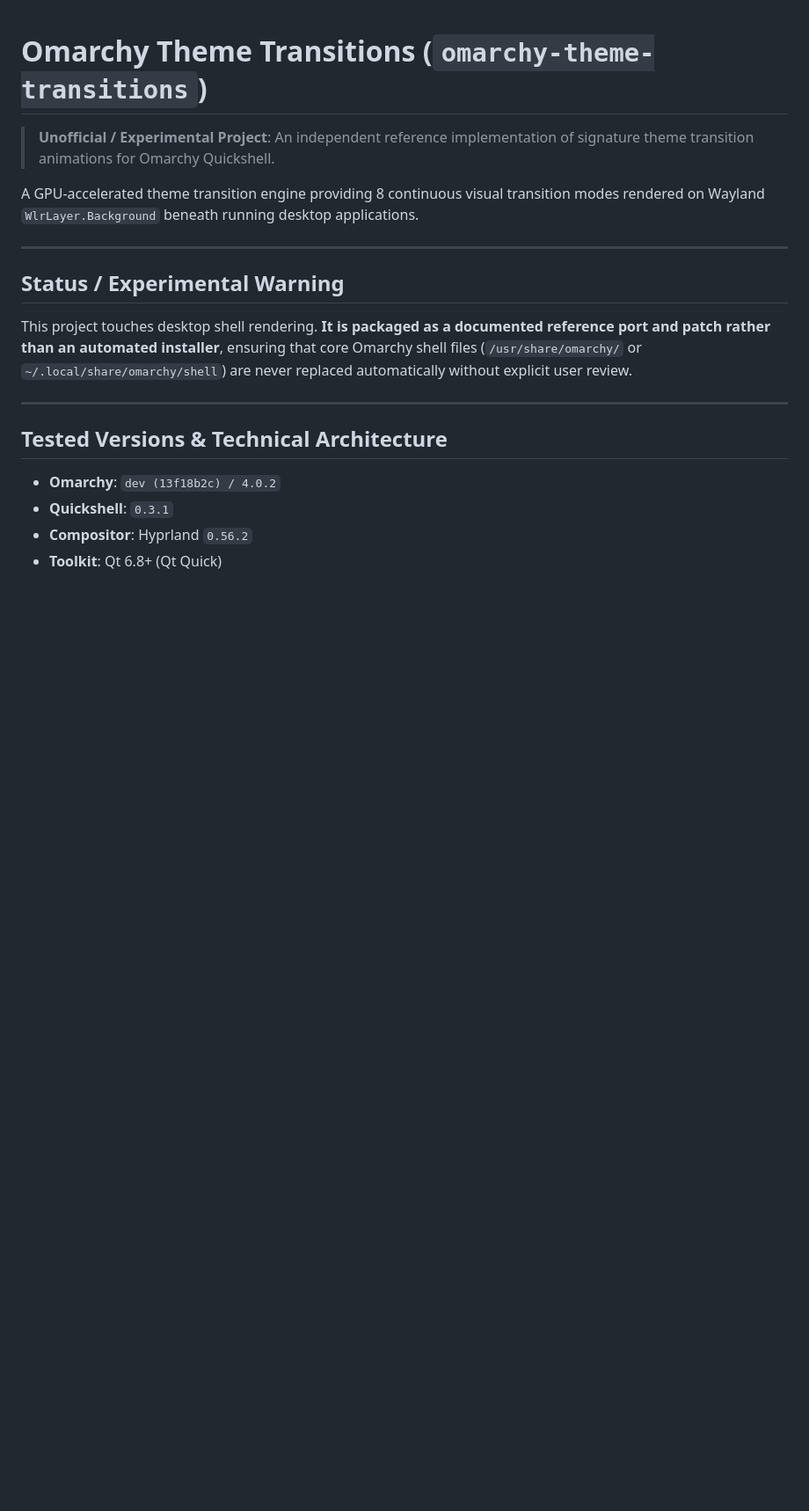
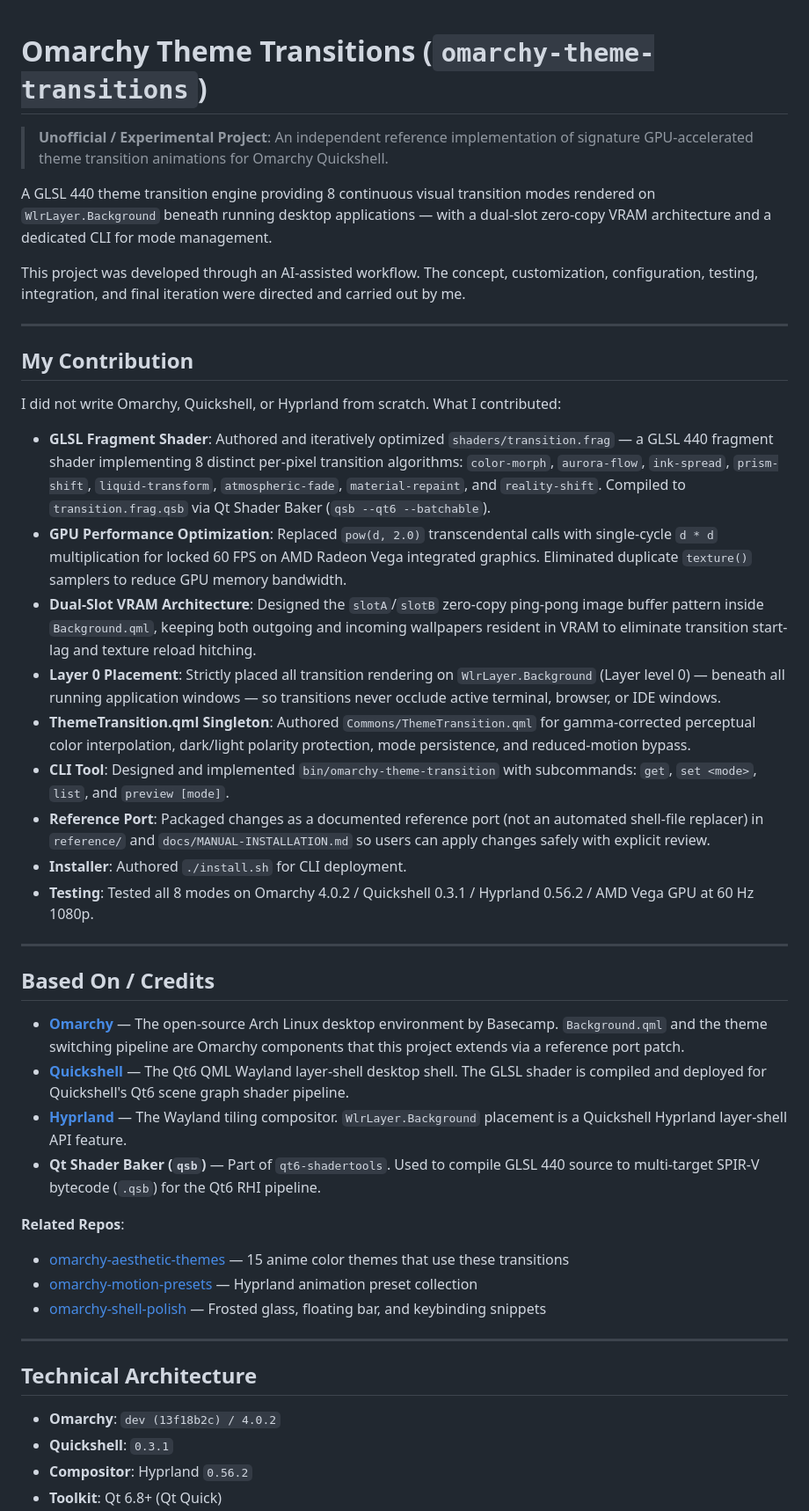
Before and after one commit to aarushdalal/omarchy-theme-transitions, a Markdown page: README.md, the part around one of its changes. Shown at 88% size. GitHub-like rendering; blank space fills up the shorter version.

```diff
--- a/README.md
+++ b/README.md
@@ -1,18 +1,44 @@
 # Omarchy Theme Transitions (`omarchy-theme-transitions`)
 
-> **Unofficial / Experimental Project**: An independent reference implementation of signature theme transition animations for Omarchy Quickshell.
+> **Unofficial / Experimental Project**: An independent reference implementation of signature GPU-accelerated theme transition animations for Omarchy Quickshell.
 
-A GPU-accelerated theme transition engine providing 8 continuous visual transition modes rendered on Wayland `WlrLayer.Background` beneath running desktop applications.
+A GLSL 440 theme transition engine providing 8 continuous visual transition modes rendered on `WlrLayer.Background` beneath running desktop applications — with a dual-slot zero-copy VRAM architecture and a dedicated CLI for mode management.
+
+This project was developed through an AI-assisted workflow. The concept, customization, configuration, testing, integration, and final iteration were directed and carried out by me.
 
 ---
 
-## Status / Experimental Warning
+## My Contribution
 
-This project touches desktop shell rendering. **It is packaged as a documented reference port and patch rather than an automated installer**, ensuring that core Omarchy shell files (`/usr/share/omarchy/` or `~/.local/share/omarchy/shell`) are never replaced automatically without explicit user review.
+I did not write Omarchy, Quickshell, or Hyprland from scratch. What I contributed:
+
+- **GLSL Fragment Shader**: Authored and iteratively optimized `shaders/transition.frag` — a GLSL 440 fragment shader implementing 8 distinct per-pixel transition algorithms: `color-morph`, `aurora-flow`, `ink-spread`, `prism-shift`, `liquid-transform`, `atmospheric-fade`, `material-repaint`, and `reality-shift`. Compiled to `transition.frag.qsb` via Qt Shader Baker (`qsb --qt6 --batchable`).
+- **GPU Performance Optimization**: Replaced `pow(d, 2.0)` transcendental calls with single-cycle `d * d` multiplication for locked 60 FPS on AMD Radeon Vega integrated graphics. Eliminated duplicate `texture()` samplers to reduce GPU memory bandwidth.
+- **Dual-Slot VRAM Architecture**: Designed the `slotA`/`slotB` zero-copy ping-pong image buffer pattern inside `Background.qml`, keeping both outgoing and incoming wallpapers resident in VRAM to eliminate transition start-lag and texture reload hitching.
+- **Layer 0 Placement**: Strictly placed all transition rendering on `WlrLayer.Background` (Layer level 0) — beneath all running application windows — so transitions never occlude active terminal, browser, or IDE windows.
+- **ThemeTransition.qml Singleton**: Authored `Commons/ThemeTransition.qml` for gamma-corrected perceptual color interpolation, dark/light polarity protection, mode persistence, and reduced-motion bypass.
+- **CLI Tool**: Designed and implemented `bin/omarchy-theme-transition` with subcommands: `get`, `set <mode>`, `list`, and `preview [mode]`.
+- **Reference Port**: Packaged changes as a documented reference port (not an automated shell-file replacer) in `reference/` and `docs/MANUAL-INSTALLATION.md` so users can apply changes safely with explicit review.
+- **Installer**: Authored `./install.sh` for CLI deployment.
+- **Testing**: Tested all 8 modes on Omarchy 4.0.2 / Quickshell 0.3.1 / Hyprland 0.56.2 / AMD Vega GPU at 60 Hz 1080p.
 
 ---
 
-## Tested Versions & Technical Architecture
+## Based On / Credits
+
+- **[Omarchy](https://github.com/basecamp/omarchy)** — The open-source Arch Linux desktop environment by Basecamp. `Background.qml` and the theme switching pipeline are Omarchy components that this project extends via a reference port patch.
+- **[Quickshell](https://quickshell.outfoxxed.me)** — The Qt6 QML Wayland layer-shell desktop shell. The GLSL shader is compiled and deployed for Quickshell's Qt6 scene graph shader pipeline.
+- **[Hyprland](https://hyprland.org)** — The Wayland tiling compositor. `WlrLayer.Background` placement is a Quickshell Hyprland layer-shell API feature.
+- **Qt Shader Baker (`qsb`)** — Part of `qt6-shadertools`. Used to compile GLSL 440 source to multi-target SPIR-V bytecode (`.qsb`) for the Qt6 RHI pipeline.
+
+**Related Repos**:
+- [omarchy-aesthetic-themes](https://github.com/aarushdalal/omarchy-aesthetic-themes) — 15 anime color themes that use these transitions
+- [omarchy-motion-presets](https://github.com/aarushdalal/omarchy-motion-presets) — Hyprland animation preset collection
+- [omarchy-shell-polish](https://github.com/aarushdalal/omarchy-shell-polish) — Frosted glass, floating bar, and keybinding snippets
+
+---
+
+## Technical Architecture
 
 - **Omarchy**: `dev (13f18b2c) / 4.0.2`
 - **Quickshell**: `0.3.1`
```
Also changed, not shown: other parts of README.md (+50 -76 lines).
